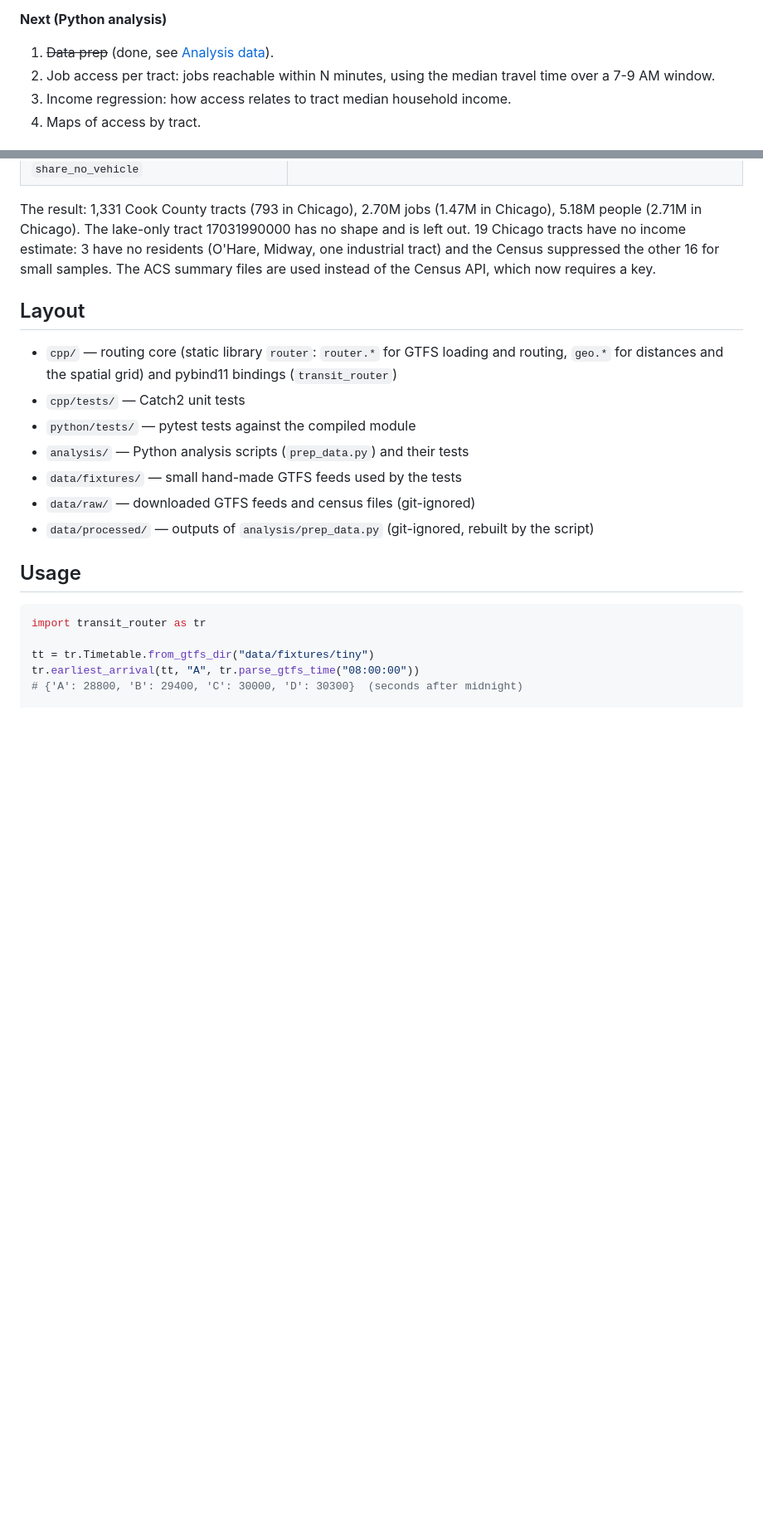
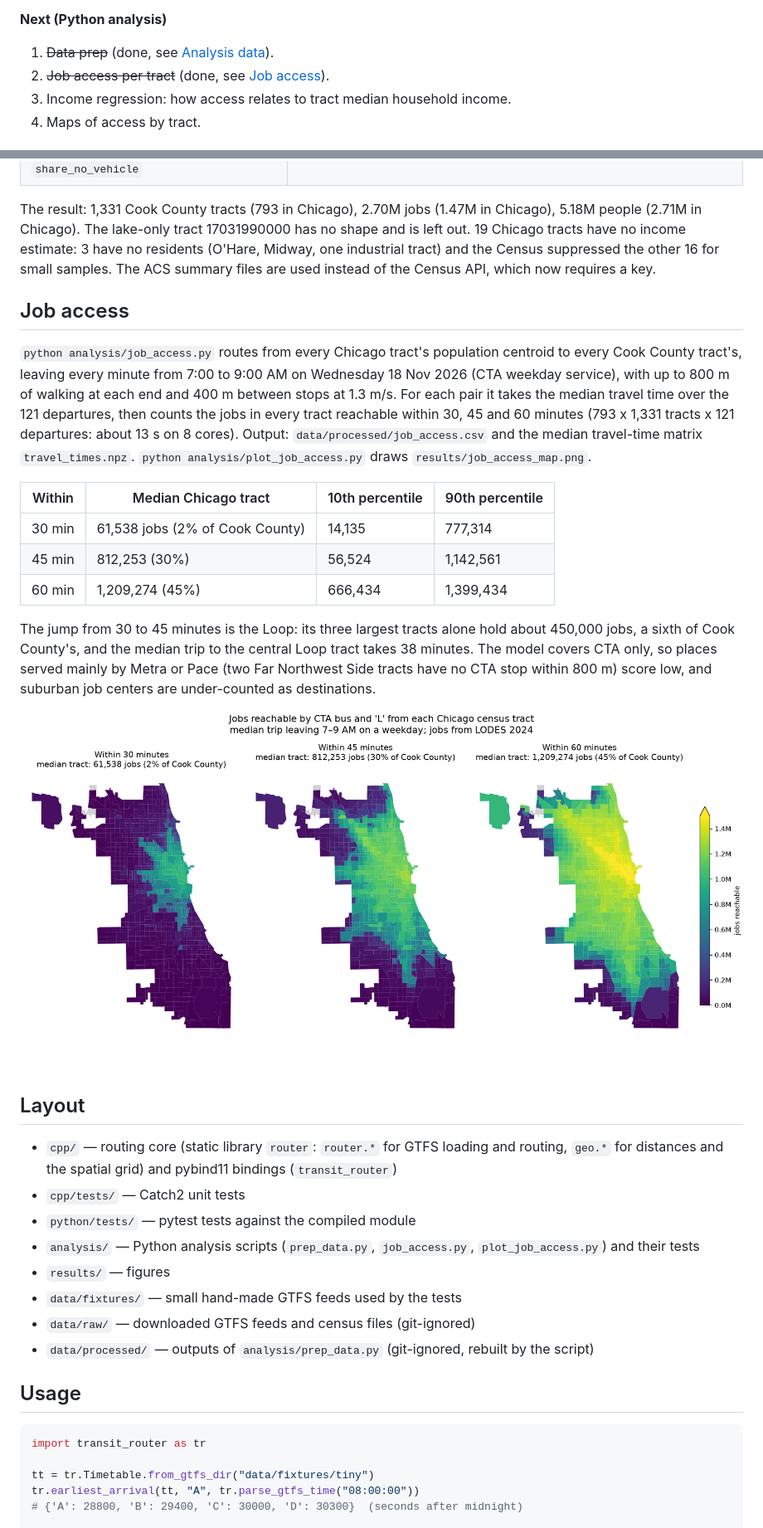
Before and after one commit to yezegeye/transit-access, a Markdown page: README.md, 2 parts joined by grey strips. Shown at 83% size. Rendered like a GitHub page; pictures changed too: results/job_access_map.png (added); blank space fills up the shorter version.

```diff
--- a/README.md
+++ b/README.md
@@ -50,8 +50,7 @@ The router is complete for the accessibility analysis.
 **Next (Python analysis)**
 
 1. ~~Data prep~~ (done, see [Analysis data](#analysis-data)).
-2. Job access per tract: jobs reachable within N minutes, using the median
-   travel time over a 7-9 AM window.
+2. ~~Job access per tract~~ (done, see [Job access](#job-access)).
 3. Income regression: how access relates to tract median household income.
 4. Maps of access by tract.
 
@@ -77,6 +76,33 @@ residents (O'Hare, Midway, one industrial tract) and the Census suppressed
 the other 16 for small samples. The ACS summary files are used instead of the
 Census API, which now requires a key.
 
+## Job access
+
+`python analysis/job_access.py` routes from every Chicago tract's population
+centroid to every Cook County tract's, leaving every minute from 7:00 to
+9:00 AM on Wednesday 18 Nov 2026 (CTA weekday service), with up to 800 m of
+walking at each end and 400 m between stops at 1.3 m/s. For each pair it takes
+the median travel time over the 121 departures, then counts the jobs in every
+tract reachable within 30, 45 and 60 minutes (793 x 1,331 tracts x 121
+departures: about 13 s on 8 cores). Output: `data/processed/job_access.csv`
+and the median travel-time matrix `travel_times.npz`.
+`python analysis/plot_job_access.py` draws `results/job_access_map.png`.
+
+| Within | Median Chicago tract | 10th percentile | 90th percentile |
+|---|---|---|---|
+| 30 min | 61,538 jobs (2% of Cook County) | 14,135 | 777,314 |
+| 45 min | 812,253 (30%) | 56,524 | 1,142,561 |
+| 60 min | 1,209,274 (45%) | 666,434 | 1,399,434 |
+
+The jump from 30 to 45 minutes is the Loop: its three largest tracts alone
+hold about 450,000 jobs, a sixth of Cook County's, and the median trip to the
+central Loop tract takes 38 minutes.
+The model covers CTA only, so places served mainly by Metra or Pace (two
+Far Northwest Side tracts have no CTA stop within 800 m) score low, and
+suburban job centers are under-counted as destinations.
+
+![Jobs reachable by transit from each Chicago tract](results/job_access_map.png)
+
 ## Layout
 
 - `cpp/` — routing core (static library `router`: `router.*` for GTFS loading
@@ -84,7 +110,9 @@ Census API, which now requires a key.
   bindings (`transit_router`)
 - `cpp/tests/` — Catch2 unit tests
 - `python/tests/` — pytest tests against the compiled module
-- `analysis/` — Python analysis scripts (`prep_data.py`) and their tests
+- `analysis/` — Python analysis scripts (`prep_data.py`, `job_access.py`,
+  `plot_job_access.py`) and their tests
+- `results/` — figures
 - `data/fixtures/` — small hand-made GTFS feeds used by the tests
 - `data/raw/` — downloaded GTFS feeds and census files (git-ignored)
 - `data/processed/` — outputs of `analysis/prep_data.py` (git-ignored, rebuilt by the script)
```
Also changed, not shown: 3 other files.
